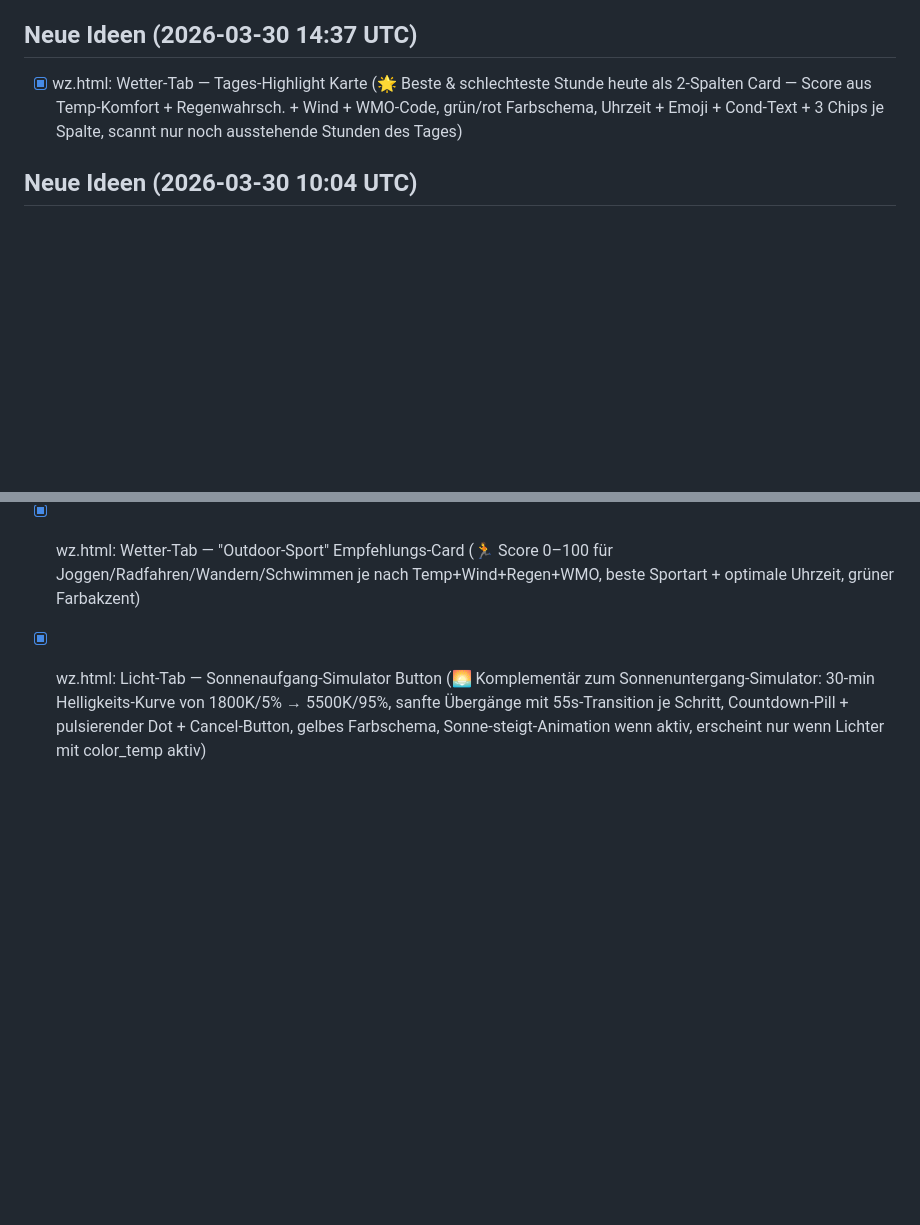
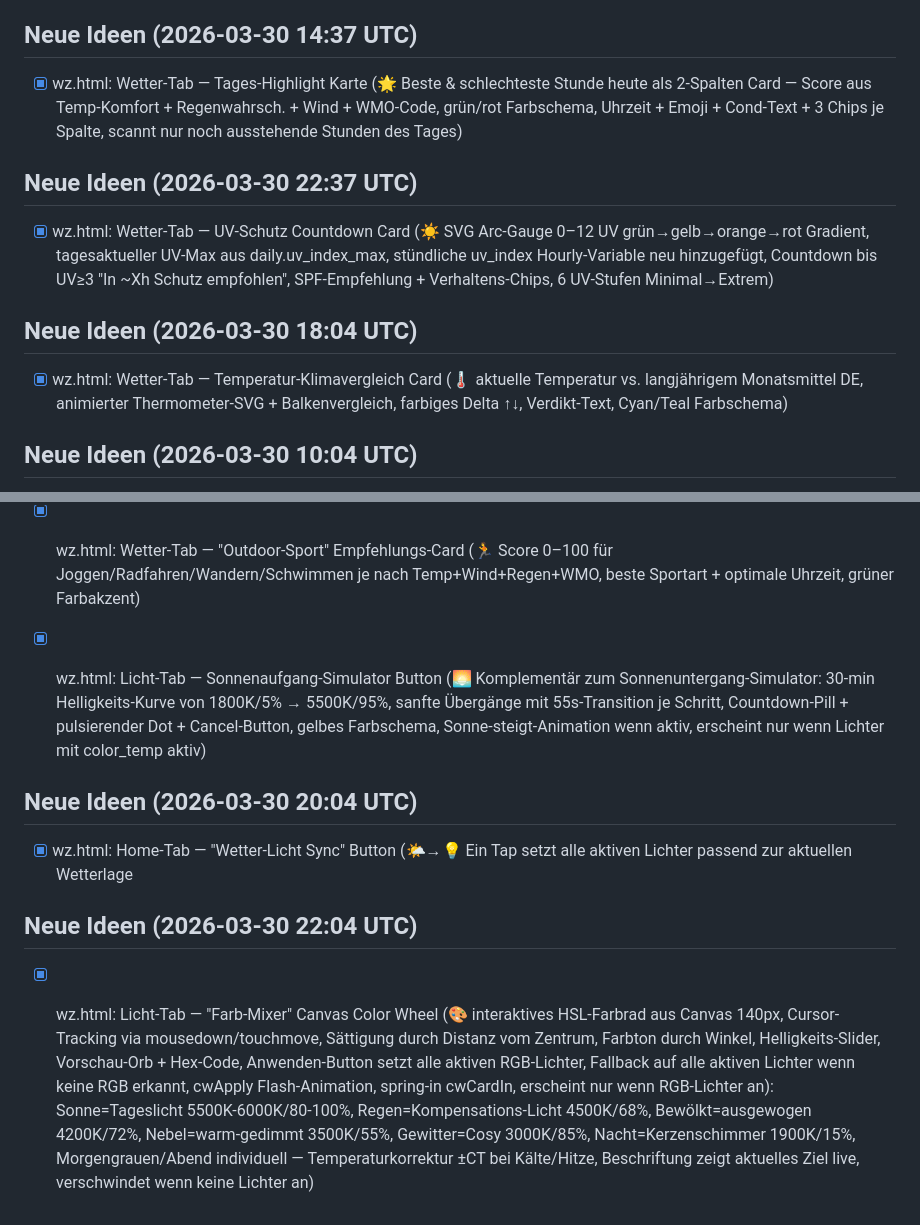
Before and after one commit to autoflow-lab/autoflow-lab.github.io, a Markdown page: projects/fiverr/AUTOWORK.md, 2 parts joined by grey strips. GitHub-like rendering; blank space fills up the shorter version.

```diff
--- a/projects/fiverr/AUTOWORK.md
+++ b/projects/fiverr/AUTOWORK.md
@@ -374,6 +374,12 @@
 ## Neue Ideen (2026-03-30 14:37 UTC)
 - [x] wz.html: Wetter-Tab — Tages-Highlight Karte (🌟 Beste & schlechteste Stunde heute als 2-Spalten Card — Score aus Temp-Komfort + Regenwahrsch. + Wind + WMO-Code, grün/rot Farbschema, Uhrzeit + Emoji + Cond-Text + 3 Chips je Spalte, scannt nur noch ausstehende Stunden des Tages)
 
+## Neue Ideen (2026-03-30 22:37 UTC)
+- [x] wz.html: Wetter-Tab — UV-Schutz Countdown Card (☀️ SVG Arc-Gauge 0–12 UV grün→gelb→orange→rot Gradient, tagesaktueller UV-Max aus daily.uv_index_max, stündliche uv_index Hourly-Variable neu hinzugefügt, Countdown bis UV≥3 "In ~Xh Schutz empfohlen", SPF-Empfehlung + Verhaltens-Chips, 6 UV-Stufen Minimal→Extrem)
+
+## Neue Ideen (2026-03-30 18:04 UTC)
+- [x] wz.html: Wetter-Tab — Temperatur-Klimavergleich Card (🌡 aktuelle Temperatur vs. langjährigem Monatsmittel DE, animierter Thermometer-SVG + Balkenvergleich, farbiges Delta ↑↓, Verdikt-Text, Cyan/Teal Farbschema)
+
 ## Neue Ideen (2026-03-30 10:04 UTC)
 - [x] wz.html: Wetter-Tab — "Grillwetter-Check" Karte (🔥 Score 0–100 aus Temperatur + Regenwahrsch. + Wind + WMO-Code, SVG-Grill mit animierten Flammen bei Score >60, 5 Verdikt-Stufen von "Perfekt zum Grillen!" bis "Besser drinnen essen", Condition-Chips für Temp/Wind/Regen/Gewitter, kontextsensitiver Grill-Tipp)
 
@@ -381,3 +387,9 @@
 - [x] wz.html: Wetter-Tab — "Outdoor-Sport" Empfehlungs-Card (🏃 Score 0–100 für Joggen/Radfahren/Wandern/Schwimmen je nach Temp+Wind+Regen+WMO, beste Sportart + optimale Uhrzeit, grüner Farbakzent)
 
 - [x] wz.html: Licht-Tab — Sonnenaufgang-Simulator Button (🌅 Komplementär zum Sonnenuntergang-Simulator: 30-min Helligkeits-Kurve von 1800K/5% → 5500K/95%, sanfte Übergänge mit 55s-Transition je Schritt, Countdown-Pill + pulsierender Dot + Cancel-Button, gelbes Farbschema, Sonne-steigt-Animation wenn aktiv, erscheint nur wenn Lichter mit color_temp aktiv)
+
+## Neue Ideen (2026-03-30 20:04 UTC)
+- [x] wz.html: Home-Tab — "Wetter-Licht Sync" Button (🌤→💡 Ein Tap setzt alle aktiven Lichter passend zur aktuellen Wetterlage
+
+## Neue Ideen (2026-03-30 22:04 UTC)
+- [x] wz.html: Licht-Tab — "Farb-Mixer" Canvas Color Wheel (🎨 interaktives HSL-Farbrad aus Canvas 140px, Cursor-Tracking via mousedown/touchmove, Sättigung durch Distanz vom Zentrum, Farbton durch Winkel, Helligkeits-Slider, Vorschau-Orb + Hex-Code, Anwenden-Button setzt alle aktiven RGB-Lichter, Fallback auf alle aktiven Lichter wenn keine RGB erkannt, cwApply Flash-Animation, spring-in cwCardIn, erscheint nur wenn RGB-Lichter an): Sonne=Tageslicht 5500K-6000K/80-100%, Regen=Kompensations-Licht 4500K/68%, Bewölkt=ausgewogen 4200K/72%, Nebel=warm-gedimmt 3500K/55%, Gewitter=Cosy 3000K/85%, Nacht=Kerzenschimmer 1900K/15%, Morgengrauen/Abend individuell — Temperaturkorrektur ±CT bei Kälte/Hitze, Beschriftung zeigt aktuelles Ziel live, verschwindet wenn keine Lichter an)
```
Also changed, not shown: projects/fiverr/PROGRESS.md (+33 -0 lines).
